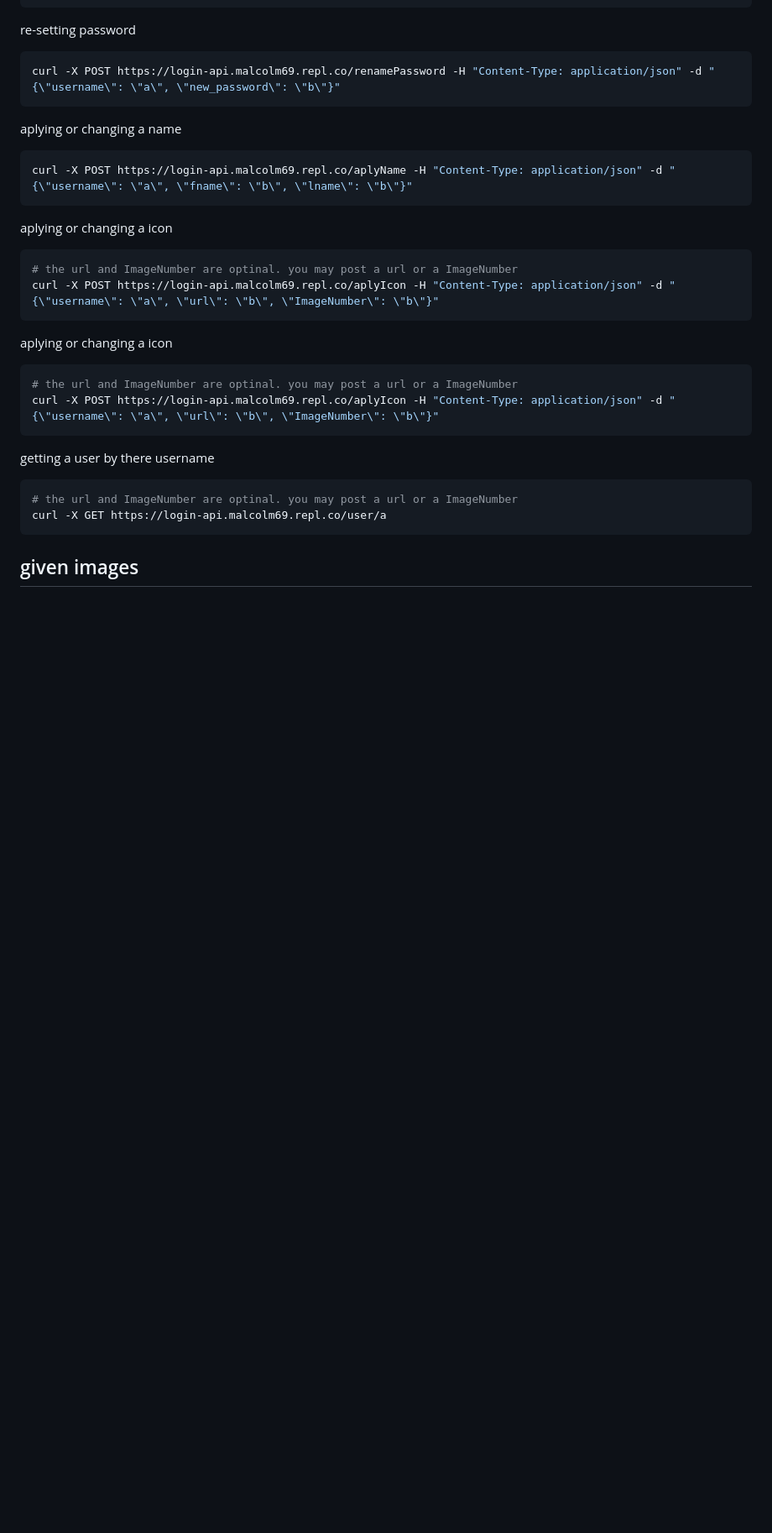
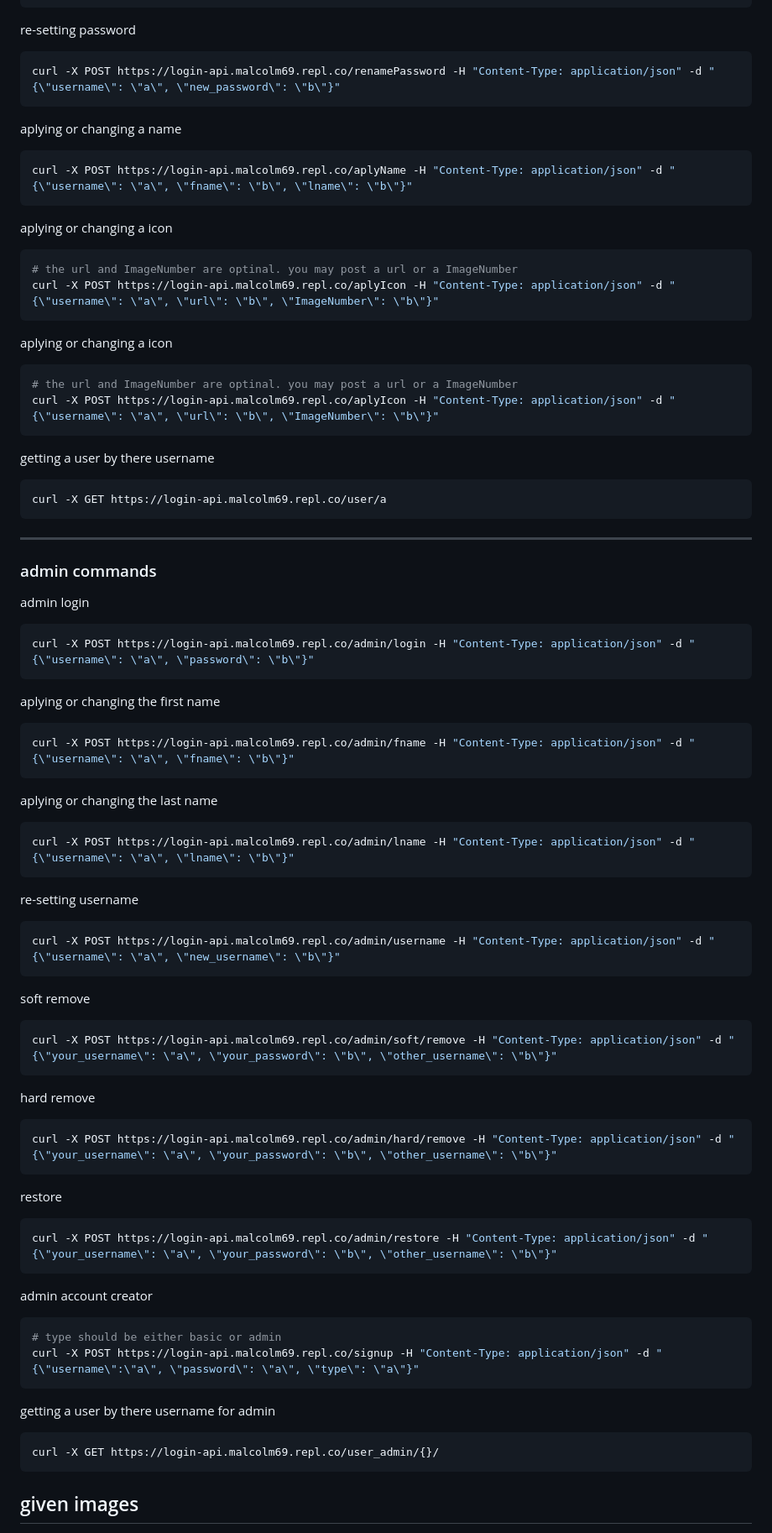
Before and after one commit to Malcolmston/login-api, a Markdown page: Markdown.md, the part around one of its changes. Shown at 84% size. Drawn GitHub-style; blank space fills up the shorter version.

Commit message:
documentation from last ish week

````diff
--- a/Markdown.md
+++ b/Markdown.md
@@ -172,10 +173,57 @@ curl -X POST https://login-api.malcolm69.repl.co/aplyIcon -H "Content-Type: appl
 
 getting a user by there username
 ```shell
-# the url and ImageNumber are optinal. you may post a url or a ImageNumber
 curl -X GET https://login-api.malcolm69.repl.co/user/a
+```
+----
+### admin commands
+
+admin login
+```shell
+curl -X POST https://login-api.malcolm69.repl.co/admin/login -H "Content-Type: application/json" -d "{\"username\": \"a\", \"password\": \"b\"}"
+```
+
+aplying or changing the first name
+```shell
+curl -X POST https://login-api.malcolm69.repl.co/admin/fname -H "Content-Type: application/json" -d "{\"username\": \"a\", \"fname\": \"b\"}"
+```
+
+aplying or changing the last name
+```shell
+curl -X POST https://login-api.malcolm69.repl.co/admin/lname -H "Content-Type: application/json" -d "{\"username\": \"a\", \"lname\": \"b\"}"
+```
+
+re-setting username
+```shell
+curl -X POST https://login-api.malcolm69.repl.co/admin/username -H "Content-Type: application/json" -d "{\"username\": \"a\", \"new_username\": \"b\"}"
+```
+
+soft remove
+```shell
+curl -X POST https://login-api.malcolm69.repl.co/admin/soft/remove -H "Content-Type: application/json" -d "{\"your_username\": \"a\", \"your_password\": \"b\", \"other_username\": \"b\"}"
+```
+
+hard remove
+```shell
+curl -X POST https://login-api.malcolm69.repl.co/admin/hard/remove -H "Content-Type: application/json" -d "{\"your_username\": \"a\", \"your_password\": \"b\", \"other_username\": \"b\"}"
+```
+
+restore
+```shell
+curl -X POST https://login-api.malcolm69.repl.co/admin/restore -H "Content-Type: application/json" -d "{\"your_username\": \"a\", \"your_password\": \"b\", \"other_username\": \"b\"}"
 ```
 
 
+admin account creator
+```shell
+# type should be either basic or admin
+curl -X POST https://login-api.malcolm69.repl.co/signup -H "Content-Type: application/json" -d "{\"username\":\"a\", \"password\": \"a\", \"type\": \"a\"}"
+```
+
+getting a user by there username for admin
+```shell
+curl -X GET https://login-api.malcolm69.repl.co/user_admin/{}/
+```
+
 
 ## given images
````
Also changed, not shown: other parts of Markdown.md (+25 -11 lines).
